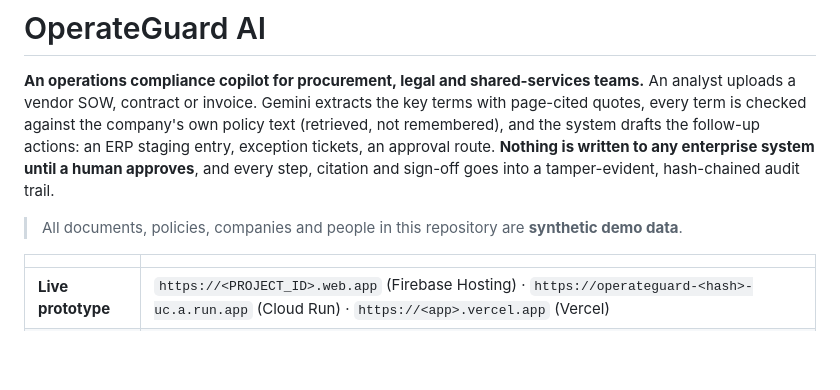
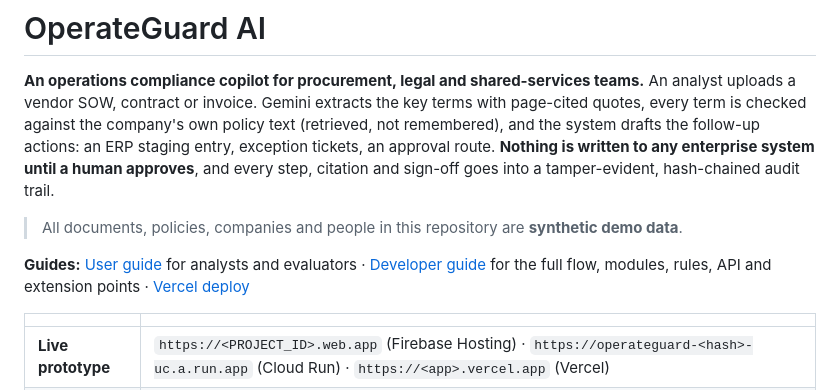
Before and after one commit to atul120212/CountersignAi, a Markdown page: README.md, the part around the change. Drawn GitHub-style; blank space fills up the shorter version.

Commit message:
Add user guide and developer guide

```diff
--- a/README.md
+++ b/README.md
@@ -4,6 +4,8 @@
 An analyst uploads a vendor SOW, contract or invoice. Gemini extracts the key terms with page-cited quotes, every term is checked against the company's own policy text (retrieved, not remembered), and the system drafts the follow-up actions: an ERP staging entry, exception tickets, an approval route. **Nothing is written to any enterprise system until a human approves**, and every step, citation and sign-off goes into a tamper-evident, hash-chained audit trail.
 
 > All documents, policies, companies and people in this repository are **synthetic demo data**.
+
+**Guides:** [User guide](USER_GUIDE.md) for analysts and evaluators · [Developer guide](DEVELOPER_GUIDE.md) for the full flow, modules, rules, API and extension points · [Vercel deploy](DEPLOY_VERCEL.md)
 
 | | |
 |---|---|
```
Also changed, not shown: DEVELOPER_GUIDE.md (added, +428 -0 lines), USER_GUIDE.md (added, +132 -0 lines).
